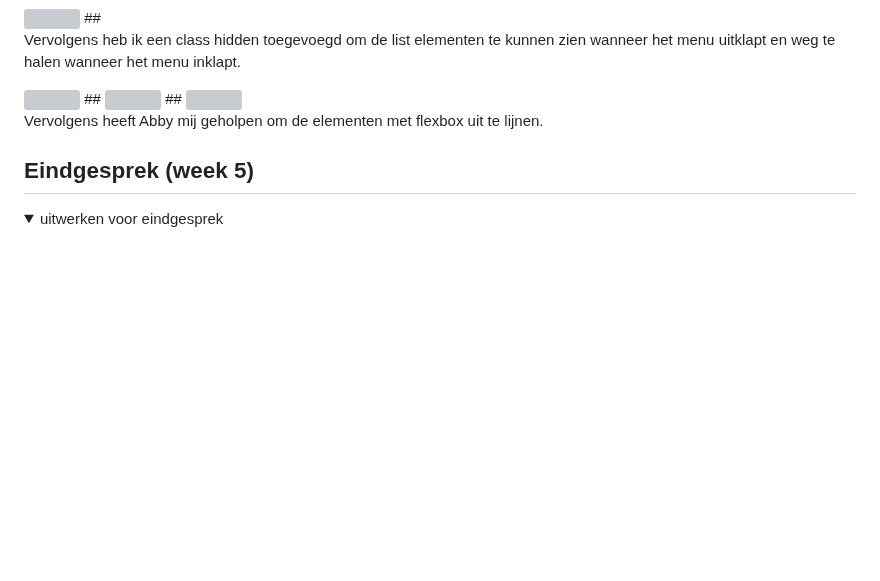
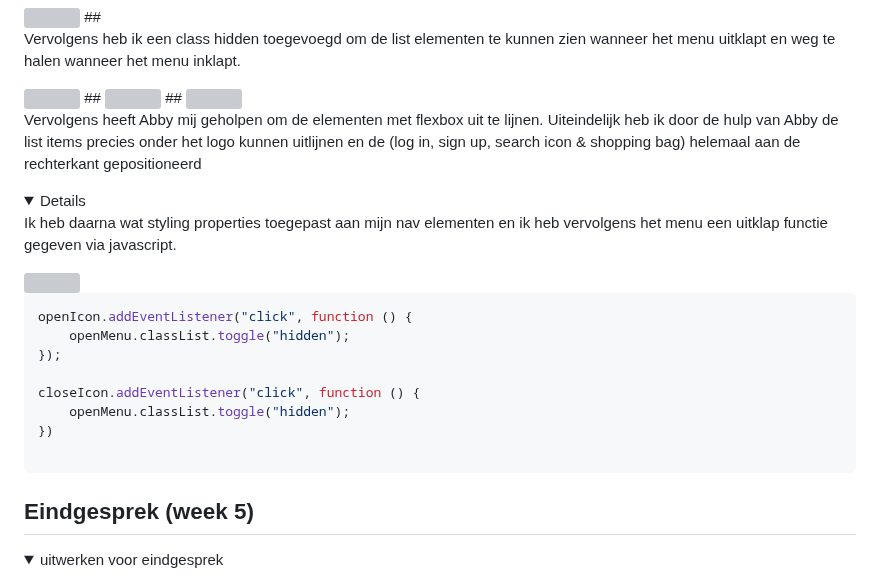
Before and after one commit to S29ara/Blokweb, a Markdown page: README.md, the part around the change. Drawn GitHub-style; folded sections open; blank space fills up the shorter version; grey boxes are pictures that could not be loaded.

````diff
--- a/README.md
+++ b/README.md
@@ -567,8 +567,24 @@ bron: [https://webdesign.tutsplus.com/how-to-build-a-responsive-navigation-bar-w
 ##
 <img src="readme-images/navmenu3_onderlogo.jpg" width="375px" alt="">
 
-<p>Vervolgens heeft Abby mij geholpen om de elementen met flexbox uit te lijnen.</p>
+<p>Vervolgens heeft Abby mij geholpen om de elementen met flexbox uit te lijnen. Uiteindelijk heb ik door de hulp van Abby de list items precies onder het logo kunnen uitlijnen en de (log in, sign up, search icon & shopping bag) helemaal aan de rechterkant gepositioneerd</p>
 
+<details>
+<p>Ik heb daarna wat styling properties toegepast aan mijn nav elementen en ik heb vervolgens het menu een uitklap functie gegeven via javascript.</p>
+
+
+<img src="readme-images/navmenu3_onderlogo.jpg" width="375px" alt="">
+
+```js
+openIcon.addEventListener("click", function () {
+    openMenu.classList.toggle("hidden");
+});
+
+closeIcon.addEventListener("click", function () {
+    openMenu.classList.toggle("hidden");
+})
+
+```
 
 </details>
 
````
